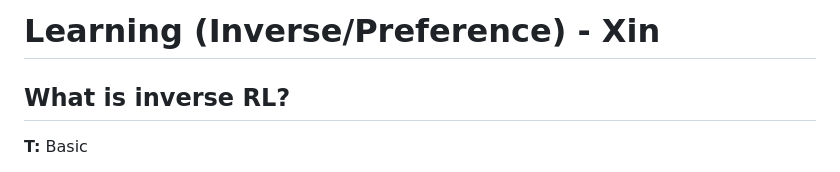
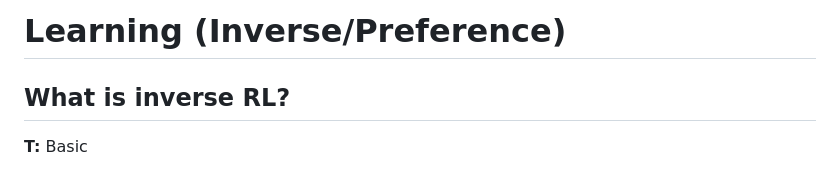
Before and after one commit to LENS-Lab-AI/Interview, a Markdown page: topics/ReinforcementLearning/learning_inverse.md, the part around the change. GitHub-like rendering.

```diff
--- a/topics/ReinforcementLearning/learning_inverse.md
+++ b/topics/ReinforcementLearning/learning_inverse.md
@@ -1,4 +1,4 @@
-# Learning (Inverse/Preference) - Xin
+# Learning (Inverse/Preference)
 
 ## What is inverse RL?
 **T:** Basic
```
